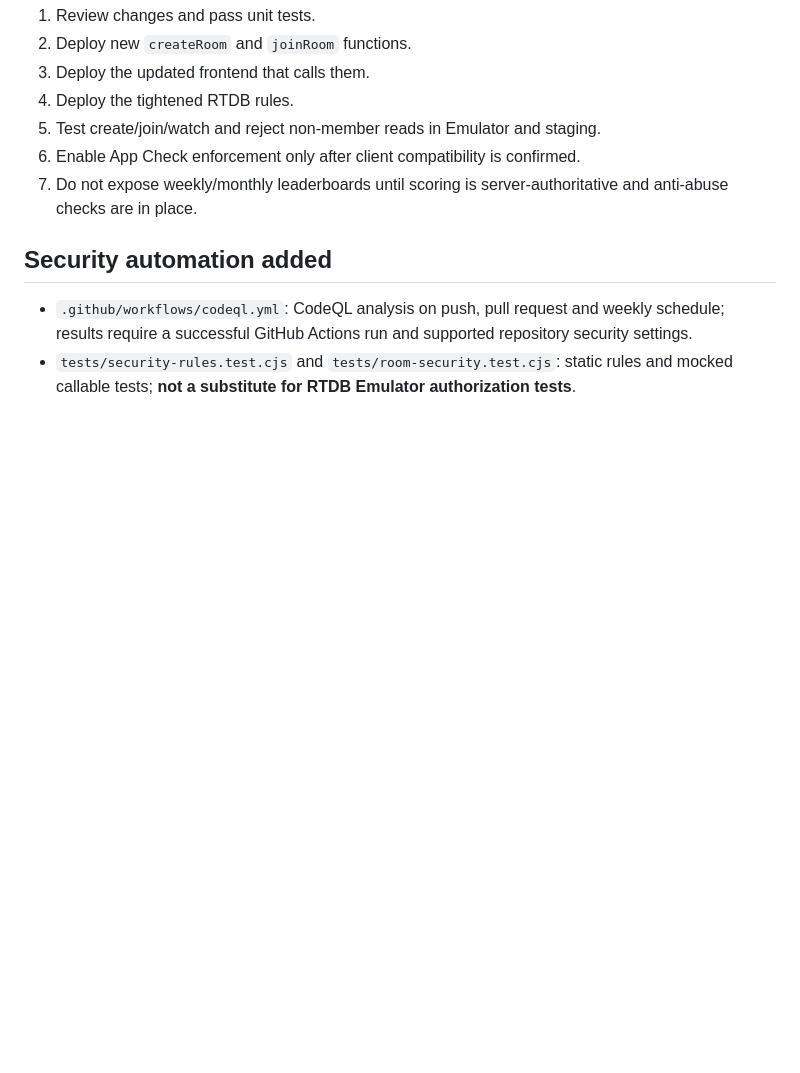
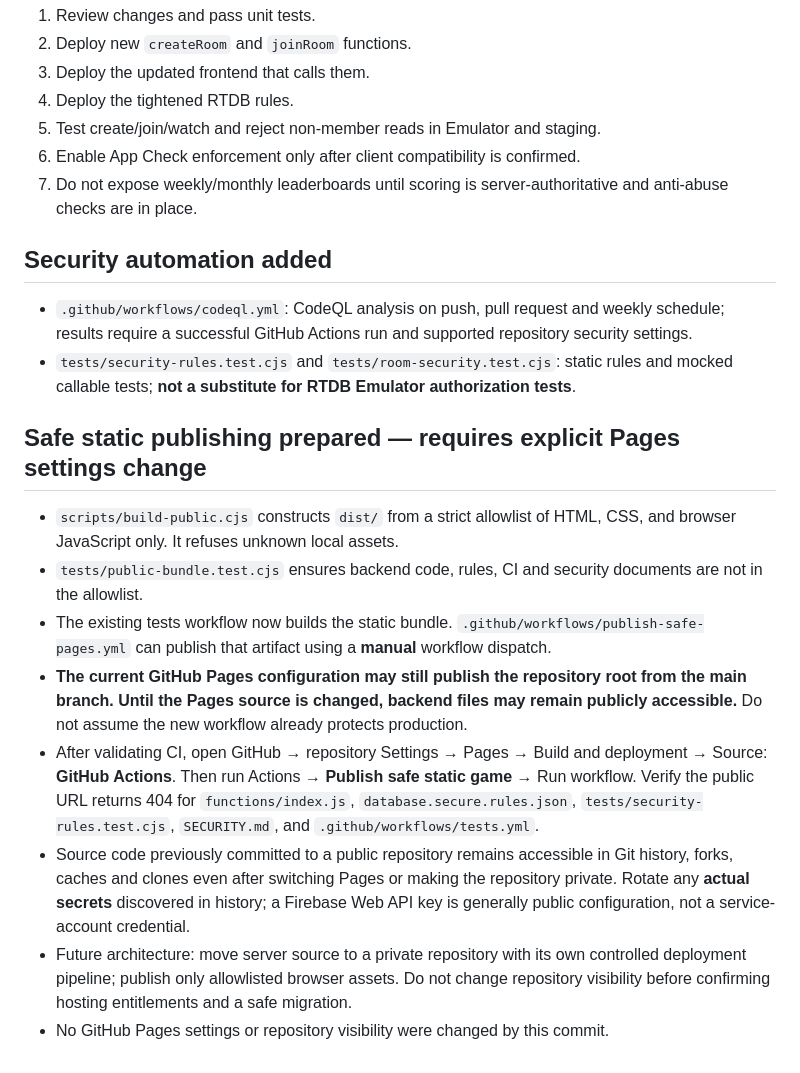
Before and after one commit to AymanMQ/-esm-hayawan-nabat, a Markdown page: SECURITY.md, the part around the change. Drawn GitHub-style; blank space fills up the shorter version.

Commit message:
Document safe Pages allowlist, manual source switch and verification steps

```diff
--- a/SECURITY.md
+++ b/SECURITY.md
@@ -35,3 +35,13 @@ This review is of repository code, **not a completed production penetration test
 ## Security automation added
 - `.github/workflows/codeql.yml`: CodeQL analysis on push, pull request and weekly schedule; results require a successful GitHub Actions run and supported repository security settings.
 - `tests/security-rules.test.cjs` and `tests/room-security.test.cjs`: static rules and mocked callable tests; **not a substitute for RTDB Emulator authorization tests**.
+
+## Safe static publishing prepared — requires explicit Pages settings change
+- `scripts/build-public.cjs` constructs `dist/` from a strict allowlist of HTML, CSS, and browser JavaScript only. It refuses unknown local assets.
+- `tests/public-bundle.test.cjs` ensures backend code, rules, CI and security documents are not in the allowlist.
+- The existing tests workflow now builds the static bundle. `.github/workflows/publish-safe-pages.yml` can publish that artifact using a **manual** workflow dispatch.
+- **The current GitHub Pages configuration may still publish the repository root from the main branch. Until the Pages source is changed, backend files may remain publicly accessible.** Do not assume the new workflow already protects production.
+- After validating CI, open GitHub → repository Settings → Pages → Build and deployment → Source: **GitHub Actions**. Then run Actions → **Publish safe static game** → Run workflow. Verify the public URL returns 404 for `functions/index.js`, `database.secure.rules.json`, `tests/security-rules.test.cjs`, `SECURITY.md`, and `.github/workflows/tests.yml`.
+- Source code previously committed to a public repository remains accessible in Git history, forks, caches and clones even after switching Pages or making the repository private. Rotate any **actual secrets** discovered in history; a Firebase Web API key is generally public configuration, not a service-account credential.
+- Future architecture: move server source to a private repository with its own controlled deployment pipeline; publish only allowlisted browser assets. Do not change repository visibility before confirming hosting entitlements and a safe migration.
+- No GitHub Pages settings or repository visibility were changed by this commit.
```
